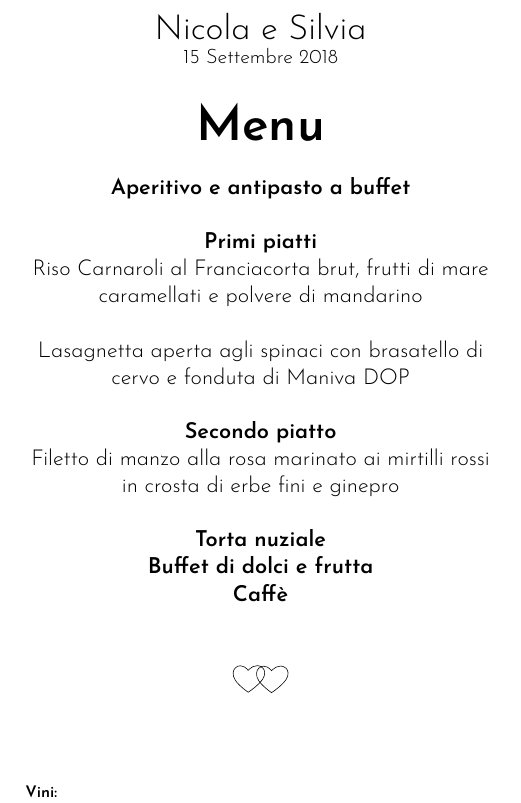
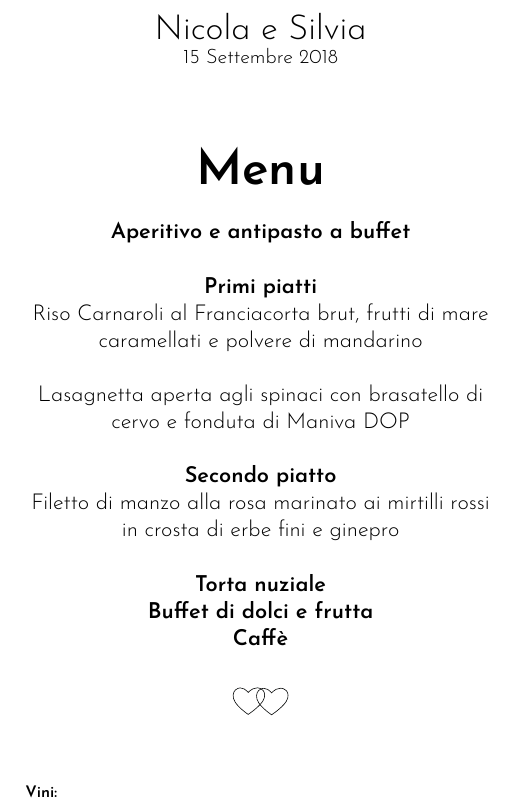
Before and after one commit to nguerrini/matrita, a LaTeX book (menu.tex): part of the page, cut so that both start at the same text. Compiled offline with XeLaTeX.

Commit message:
menu more centered

```diff
--- a/menu.tex
+++ b/menu.tex
@@ -39,7 +39,8 @@ BoldFont = *-SemiBold ]
 \LARGE\NSposo \ e \NSposa\\
 \small15 Settembre 2018\\
 \end{figure}
-\vfill
+%\vfill
+\vspace*{0mm}
 \Huge \textbf{Menu}\\
 \hfill\break
 \normalsize\textbf{Aperitivo e antipasto a buffet}\\
```
Also changed, not shown: menu.pdf.
